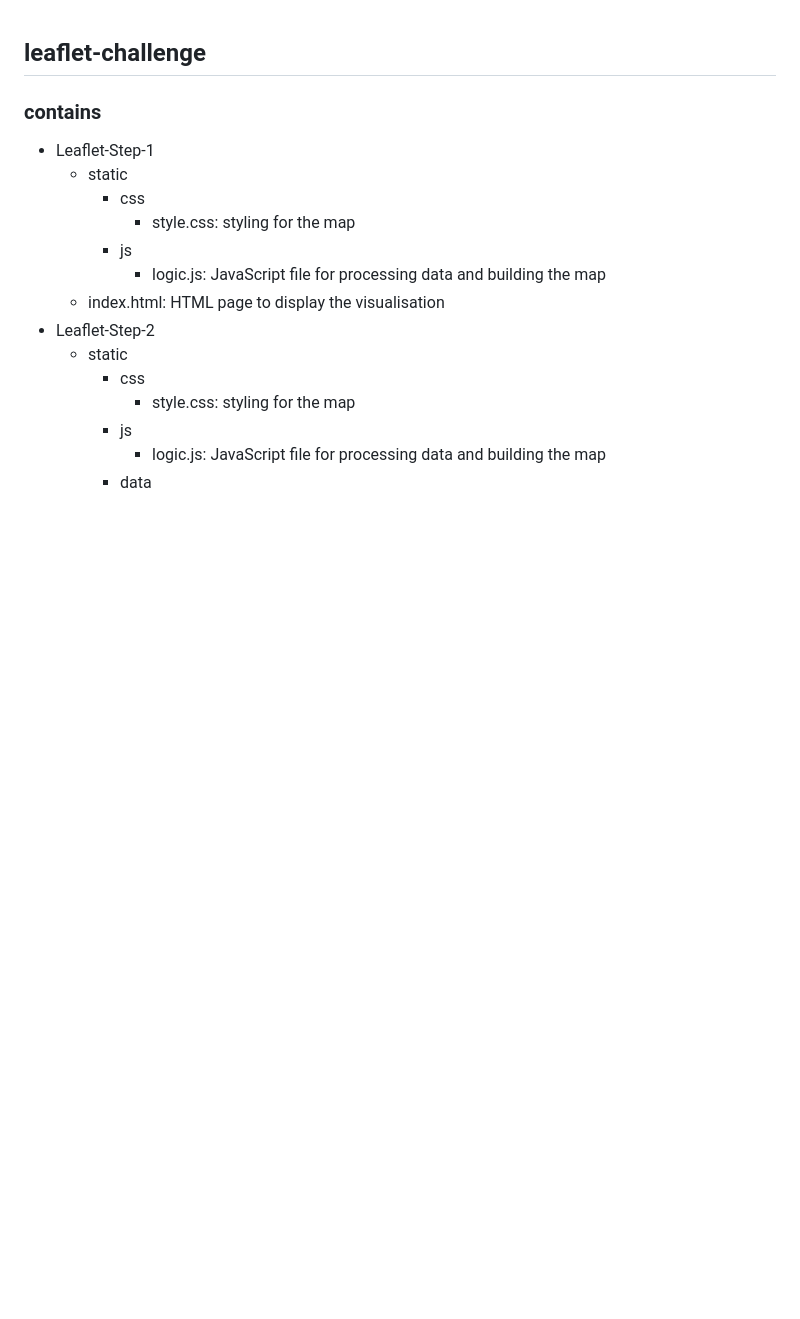
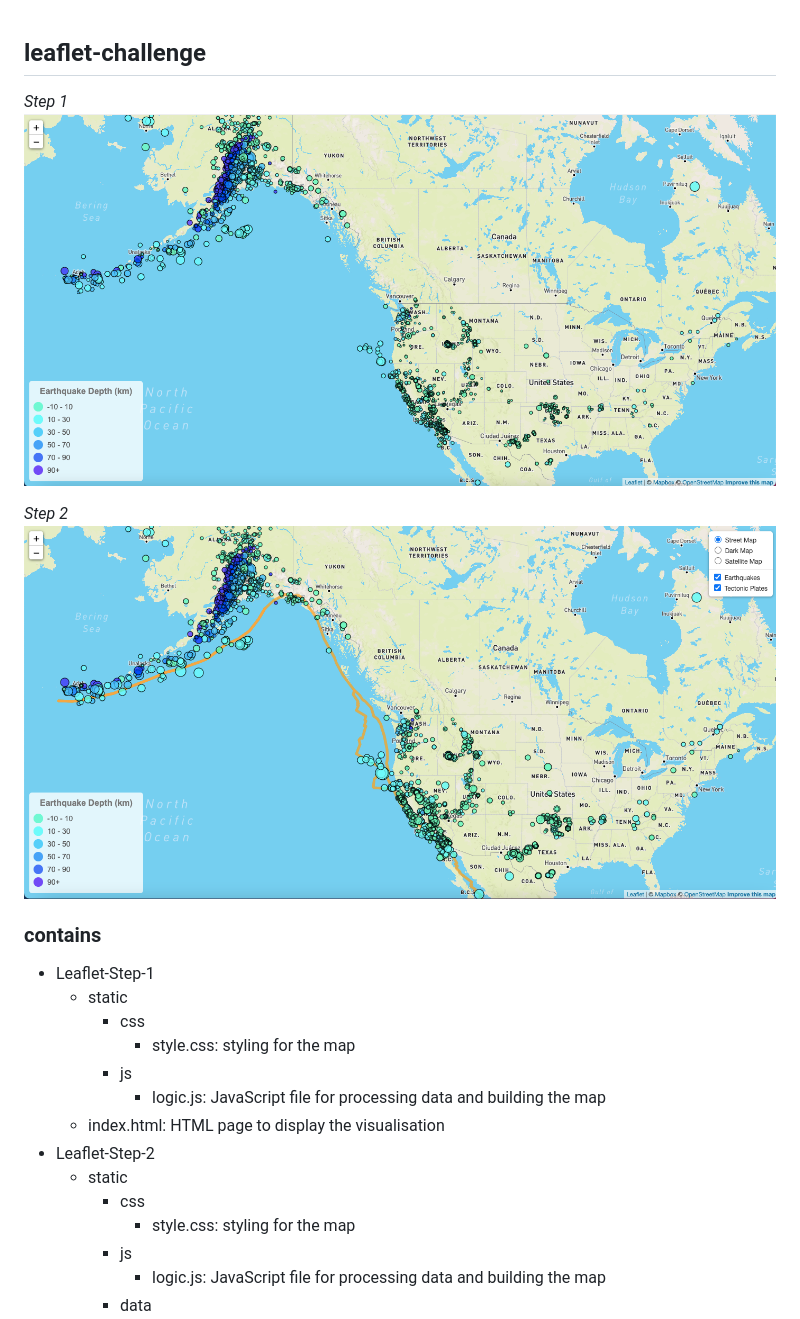
Before and after one commit to sarahDH615/leaflet-challenge, a Markdown page: README.md, the part around the change. GitHub-like rendering; pictures changed too: images/step1Map.png (added), images/step2Map.png (added); blank space fills up the shorter version.

Commit message:
adding images

```diff
--- a/README.md
+++ b/README.md
@@ -1,4 +1,10 @@
 ## leaflet-challenge
+
+_Step 1_
+![Step 1 Map](/images/step1Map.png)
+
+_Step 2_
+![Step 2 Map](/images/step2Map.png)
 
 ### contains
 - Leaflet-Step-1
```
Also changed, not shown: 1 other file.
